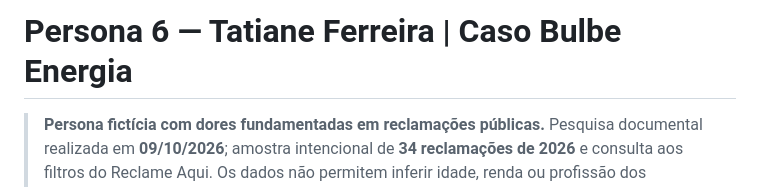
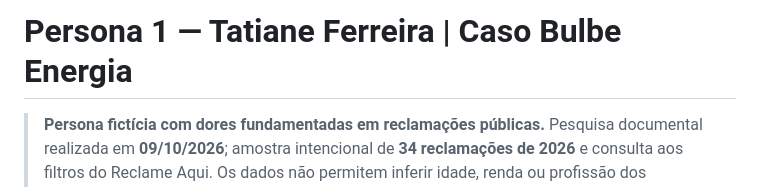
Before and after one commit to joaocandd/202602-projeto1-a-10, a Markdown page: docs/personas/persona-1.md, the part around the change. GitHub-like rendering.

```diff
--- a/docs/personas/persona-1.md
+++ b/docs/personas/persona-1.md
@@ -1,4 +1,4 @@
-# Persona 6 — Tatiane Ferreira | Caso Bulbe Energia
+# Persona 1 — Tatiane Ferreira | Caso Bulbe Energia
 
 > **Persona fictícia com dores fundamentadas em reclamações públicas.** Pesquisa documental realizada em **09/10/2026**; amostra intencional de **34 reclamações de 2026** e consulta aos filtros do Reclame Aqui. Os dados não permitem inferir idade, renda ou profissão dos consumidores reais. [Pesquisa completa e fontes](persona-6-tatiane-validada.md).
 
```
